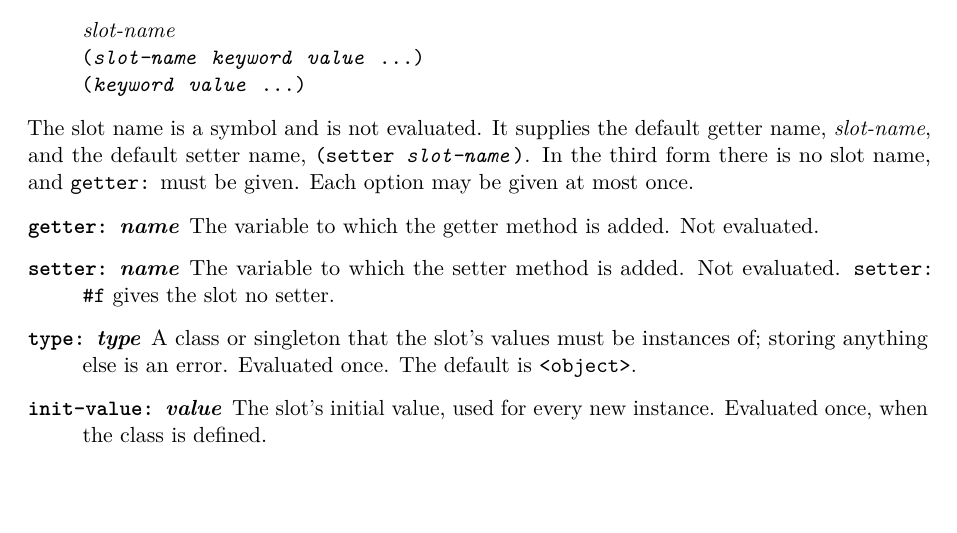
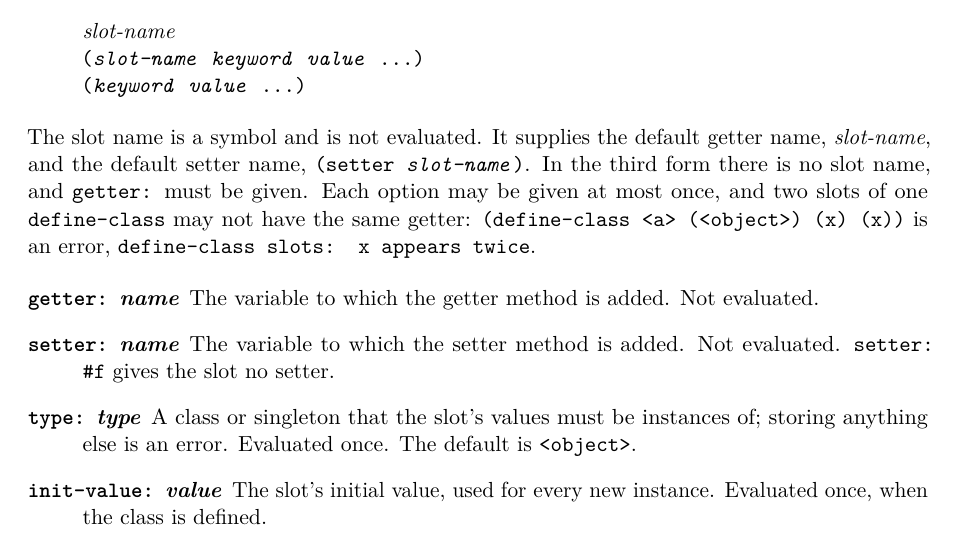
Before and after one commit to blakemcbride/Dylan, a LaTeX thesis (manual/UserManual/main.tex, which reads manual/UserManual/chapters/07-classes.tex): part of page 90 of 248, cut so that both start at the same text, the shorter picture padded with empty space. Compiled offline with pdfLaTeX.

Commit message:
Refuse two slots with one getter in the interpreter, as a compiled program does
(define-class <a> (<object>) (x) (x)) was taken by the interpreter and
refused by the compiler; two slots with one getter would be one slot.
The interpreter now refuses it with the same message. Its messages for
reading an uninitialized slot, by getter or slot-value, are now a
compiled program's too.

Co-Authored-By: Claude Opus 5.5 <noreply@anthropic.com>

```diff
--- a/manual/UserManual/chapters/07-classes.tex
+++ b/manual/UserManual/chapters/07-classes.tex
@@ -99,7 +99,10 @@ A slot specification takes one of three forms:
 \noindent The slot name is a symbol and is not evaluated. It supplies the
 default getter name, \meta{slot-name}, and the default setter name,
 \code{(setter \meta{slot-name})}. In the third form there is no slot name,
-and \code{getter:} must be given. Each option may be given at most once.
+and \code{getter:} must be given. Each option may be given at most once,
+and two slots of one \code{define-class} may not have the same getter:
+\code{(define-class <a> (<object>) (x) (x))} is an error,
+\code{define-class slots: x appears twice}.
 
 \begin{description}
 \item[\code{getter:} \meta{name}] The variable to which the getter method
```
Also changed, not shown: manual/UserManual/Dylan_User_Manual.pdf, 4 other files.
